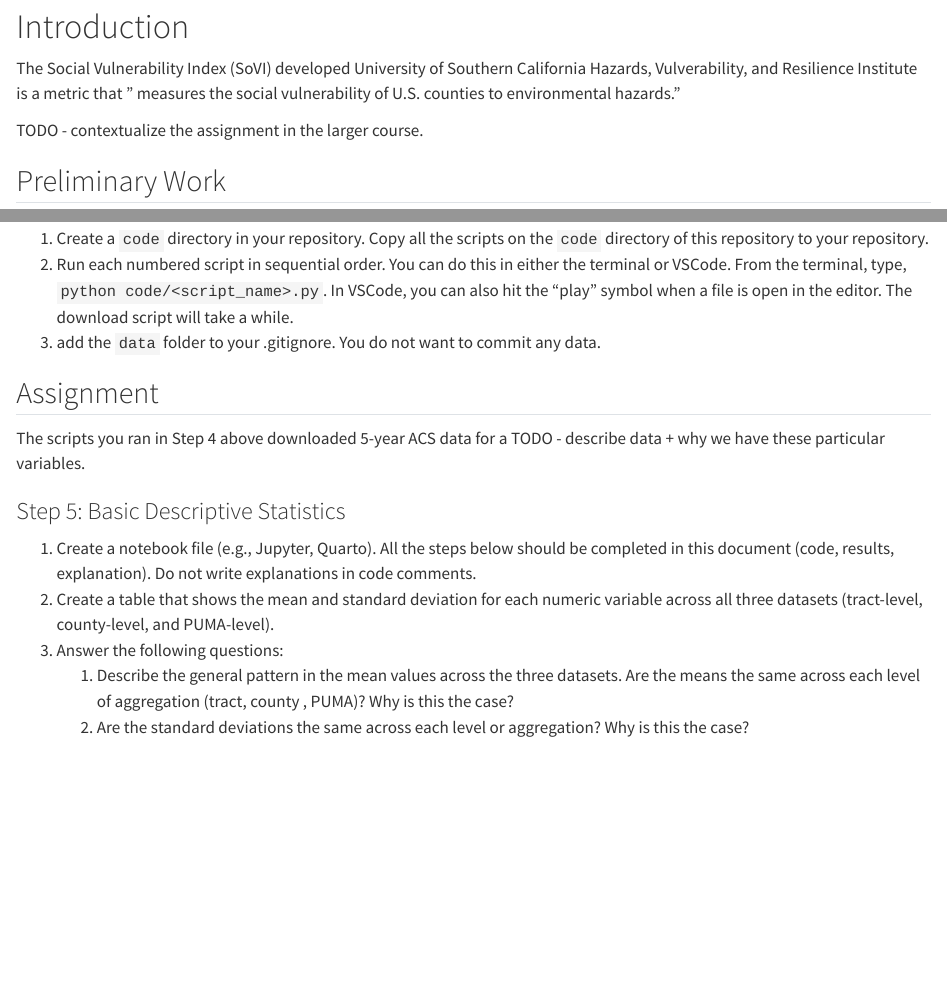
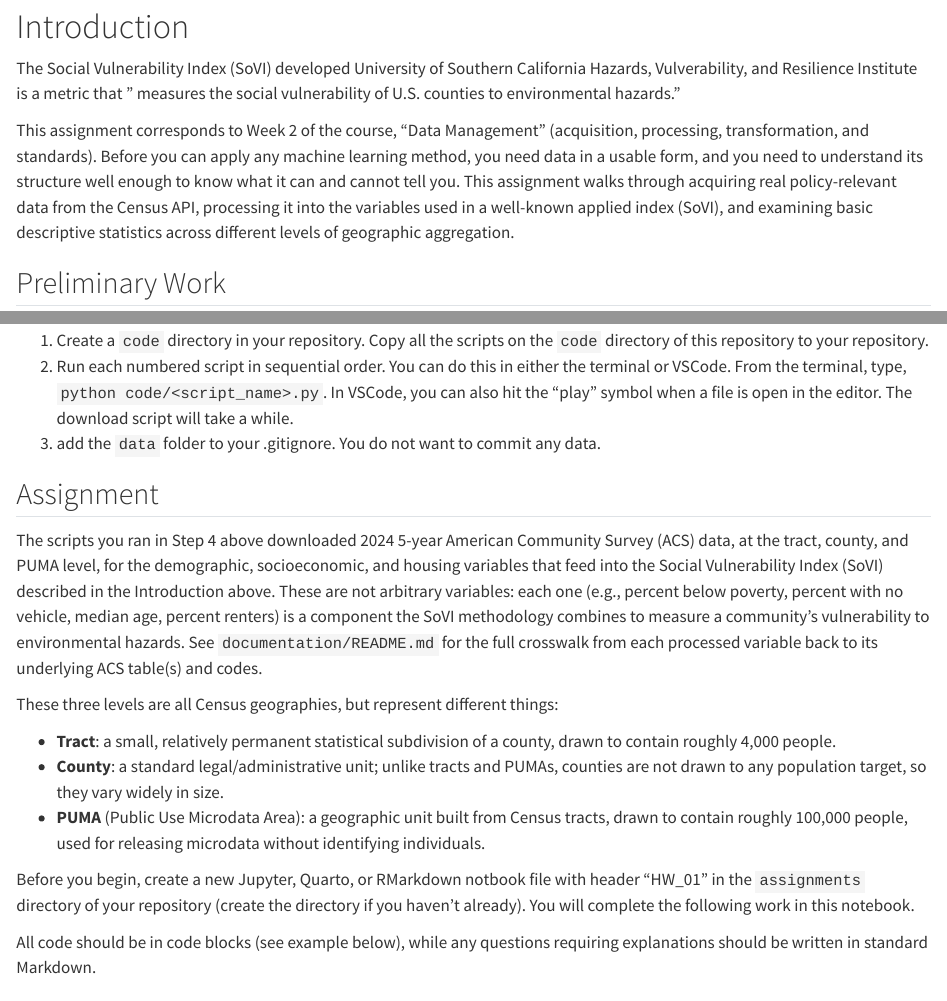
Before and after one commit to gabehassler/RGS-Intro-to-Machine-Learning, a Quarto document (assignments/HW_01.qmd): the page in a window 1100 px wide, from 80 px down, and a second part further down, joined at a grey line. Rendered offline with R 4.5, knitr and Pandoc in place of Quarto, with nearby package versions.

Commit message:
almost done w/ HW_01

```diff
--- a/assignments/HW_01.qmd
+++ b/assignments/HW_01.qmd
@@ -9,7 +9,7 @@
 
 The Social Vulnerability Index (SoVI) developed University of Southern California Hazards, Vulverability, and Resilience Institute is a metric that " measures the social vulnerability of U.S. counties to environmental hazards."
 
-TODO - contextualize the assignment in the larger course.
+This assignment corresponds to Week 2 of the course, "Data Management" (acquisition, processing, transformation, and standards). Before you can apply any machine learning method, you need data in a usable form, and you need to understand its structure well enough to know what it can and cannot tell you. This assignment walks through acquiring real policy-relevant data from the Census API, processing it into the variables used in a well-known applied index (SoVI), and examining basic descriptive statistics across different levels of geographic aggregation.
 
 ## Preliminary Work
 
@@ -53,12 +53,16 @@
 
 ## Assignment
 
-The scripts you ran in Step 4 above downloaded 5-year ACS data for a TODO - describe data + why we have these particular variables.
+The scripts you ran in Step 4 above downloaded 2024 5-year American Community Survey (ACS) data, at the tract, county, and PUMA level, for the demographic, socioeconomic, and housing variables that feed into the Social Vulnerability Index (SoVI) described in the Introduction above. These are not arbitrary variables: each one (e.g., percent below poverty, percent with no vehicle, median age, percent renters) is a component the SoVI methodology combines to measure a community's vulnerability to environmental hazards. See `documentation/README.md` for the full crosswalk from each processed variable back to its underlying ACS table(s) and codes.
 
-### Step 5: Basic Descriptive Statistics
+These three levels are all Census geographies, but represent different things:
 
-1. Create a notebook file (e.g., Jupyter, Quarto). All the steps below should be completed in this document (code, results, explanation). Do not write explanations in code comments.
-2. Create a table that shows the mean and standard deviation for each numeric variable across all three datasets (tract-level, county-level, and PUMA-level).
-3. Answer the following questions:
-   1. Describe the general pattern in the mean values across the three datasets. Are the means the same across each level of aggregation (tract, county , PUMA)? Why is this the case?
-   2. Are the standard deviations the same across each level or aggregation? Why is this the case?
+- **Tract**: a small, relatively permanent statistical subdivision of a county, drawn to contain roughly 4,000 people.
+- **County**: a standard legal/administrative unit; unlike tracts and PUMAs, counties are not drawn to any population target, so they vary widely in size.
+- **PUMA** (Public Use Microdata Area): a geographic unit built from Census tracts, drawn to contain roughly 100,000 people, used for releasing microdata without identifying individuals.
+
+
+Before you begin, create a new Jupyter, Quarto, or RMarkdown notbook file with header "HW_01" in the `assignments` directory of your repository (create the directory if you haven't already).
+You will complete the following work in this notebook.
+
+All code should be in code blocks (see example below), while any questions requiring explanations should be written in standard Markdown.
```
Also changed, not shown: assignments/HW_01.qmd (42 more changed lines).
